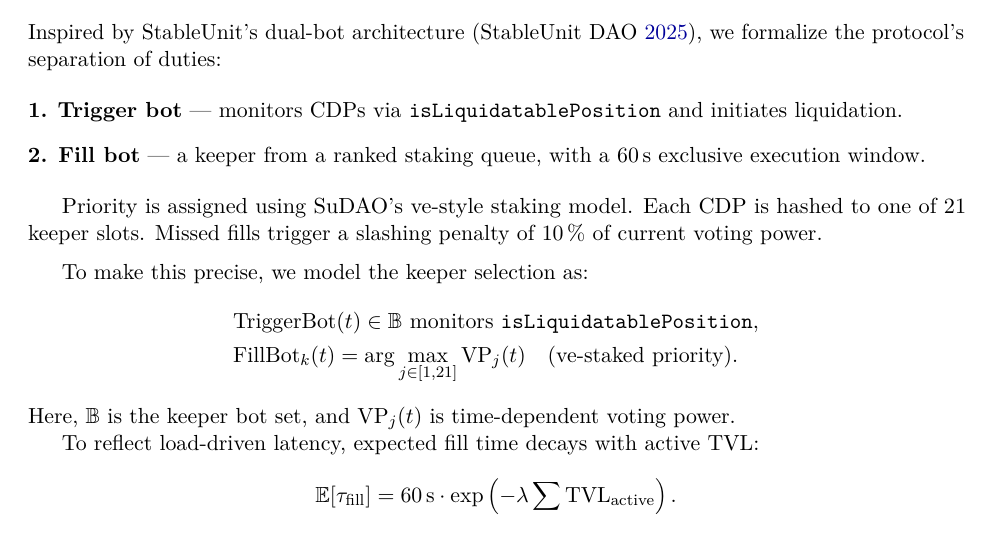
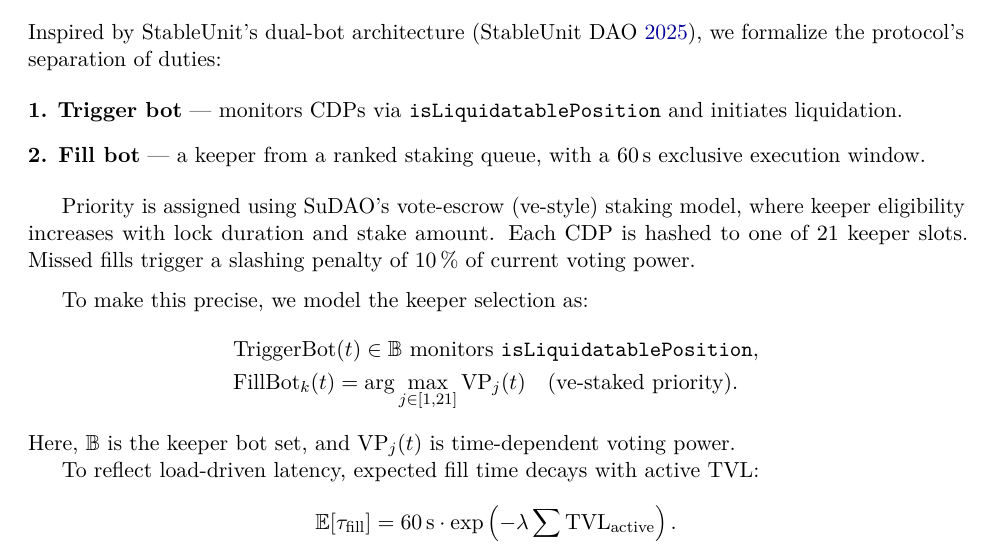
Before and after one commit to alexeinazarov/stableunit-liquidation-upgrade, a LaTeX paper (main.tex): part of page 6 of 9, cut so that both start at the same text. Compiled offline with pdfLaTeX.

Commit message:
Update main.tex
chore(text): clarify ve-style staking as vote-escrow model

```diff
--- a/main.tex
+++ b/main.tex
@@ -273,7 +273,7 @@
   \item \textbf{Fill bot} — a keeper from a ranked staking queue, with a \SI{60}{\second} exclusive execution window.
 \end{enumerate}
 
-Priority is assigned using SuDAO's ve-style staking model.
+Priority is assigned using SuDAO's vote-escrow (ve-style) staking model, where keeper eligibility increases with lock duration and stake amount.
 Each CDP is hashed to one of 21 keeper slots. Missed fills trigger a slashing penalty of \SI{10}{\percent} of current voting power.
 
 \medskip
```
